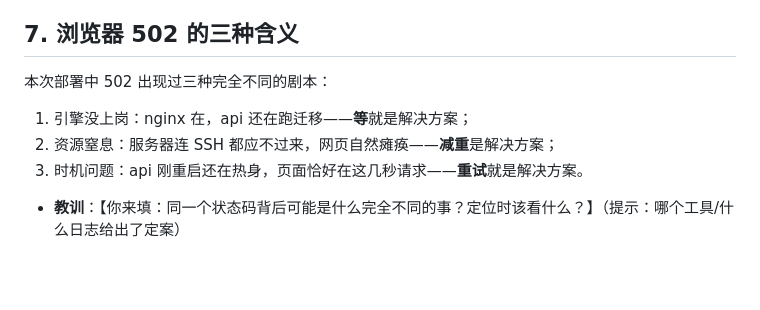
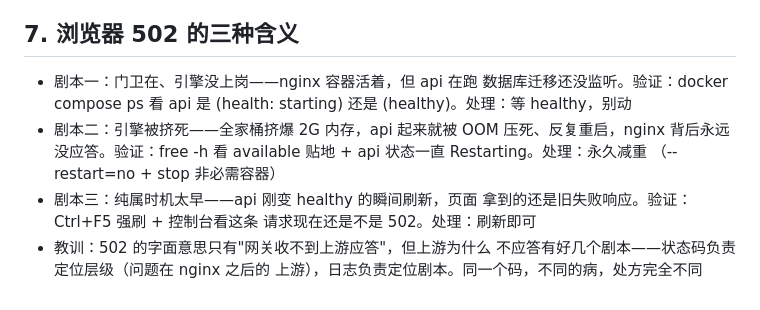
Before and after one commit to chenyixian9704/chenyixian9704.github.io, a Markdown page: troubleshooting.md, the part around one of its changes. Rendered like a GitHub page; blank space fills up the shorter version.

```diff
--- a/troubleshooting.md
+++ b/troubleshooting.md
@@ -47,10 +84,15 @@
 
 ## 7. 浏览器 502 的三种含义
-
-本次部署中 502 出现过三种完全不同的剧本：
-
-1. 引擎没上岗：nginx 在，api 还在跑迁移——**等**就是解决方案；
-2. 资源窒息：服务器连 SSH 都应不过来，网页自然瘫痪——**减重**是解决方案；
-3. 时机问题：api 刚重启还在热身，页面恰好在这几秒请求——**重试**就是解决方案。
-
-- **教训**：【你来填：同一个状态码背后可能是什么完全不同的事？定位时该看什么？】（提示：哪个工具/什么日志给出了定案）
+- 剧本一：门卫在、引擎没上岗——nginx 容器活着，但 api 在跑
+  数据库迁移还没监听。验证：docker compose ps 看 api 是
+  (health: starting) 还是 (healthy)。处理：等 healthy，别动
+- 剧本二：引擎被挤死——全家桶挤爆 2G 内存，api 起来就被 OOM
+  压死、反复重启，nginx 背后永远没应答。验证：free -h 看
+  available 贴地 + api 状态一直 Restarting。处理：永久减重
+  （--restart=no + stop 非必需容器）
+- 剧本三：纯属时机太早——api 刚变 healthy 的瞬间刷新，页面
+  拿到的还是旧失败响应。验证：Ctrl+F5 强刷 + 控制台看这条
+  请求现在还是不是 502。处理：刷新即可
+- 教训：502 的字面意思只有"网关收不到上游应答"，但上游为什么
+  不应答有好几个剧本——状态码负责定位层级（问题在 nginx 之后的
+  上游），日志负责定位剧本。同一个码，不同的病，处方完全不同
```
Also changed, not shown: other parts of troubleshooting.md (+75 -38 lines).
